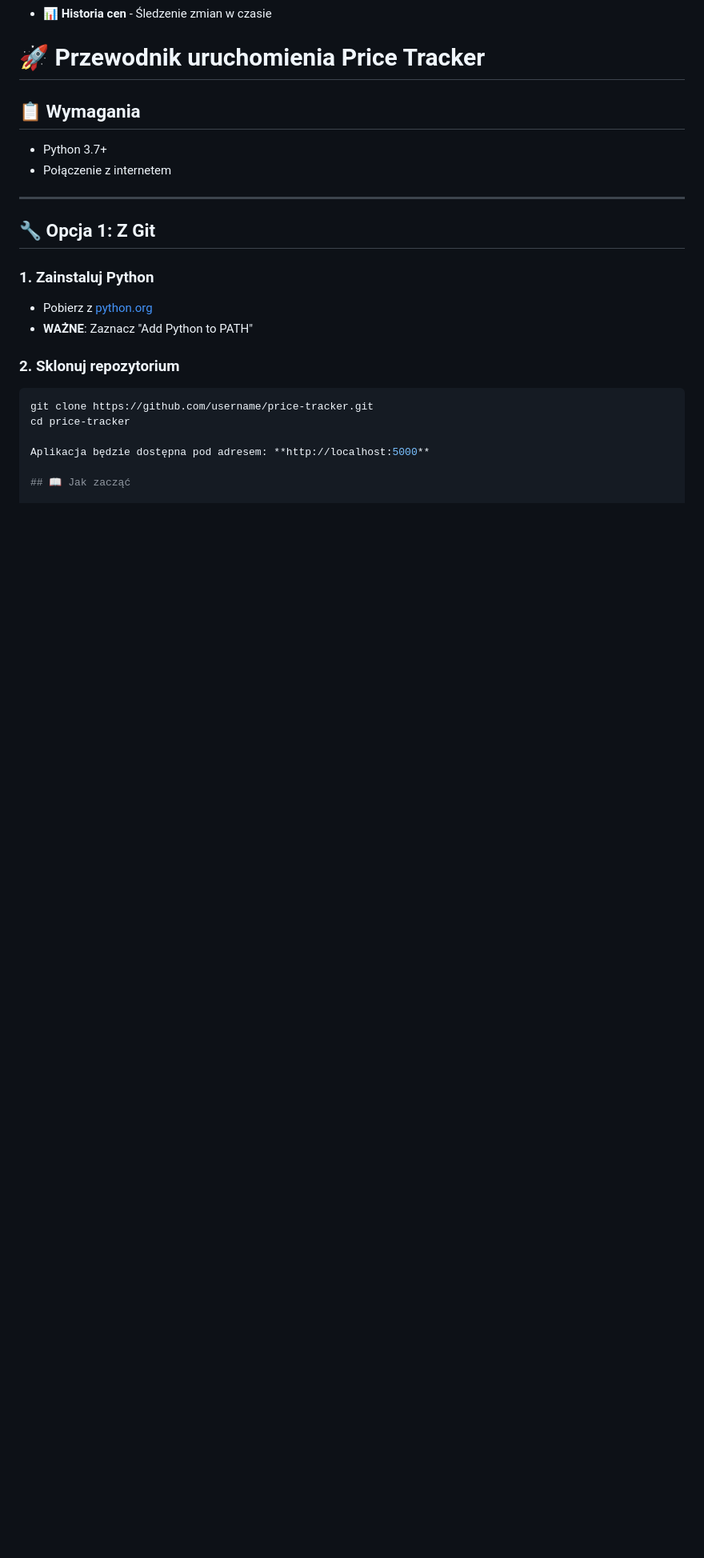
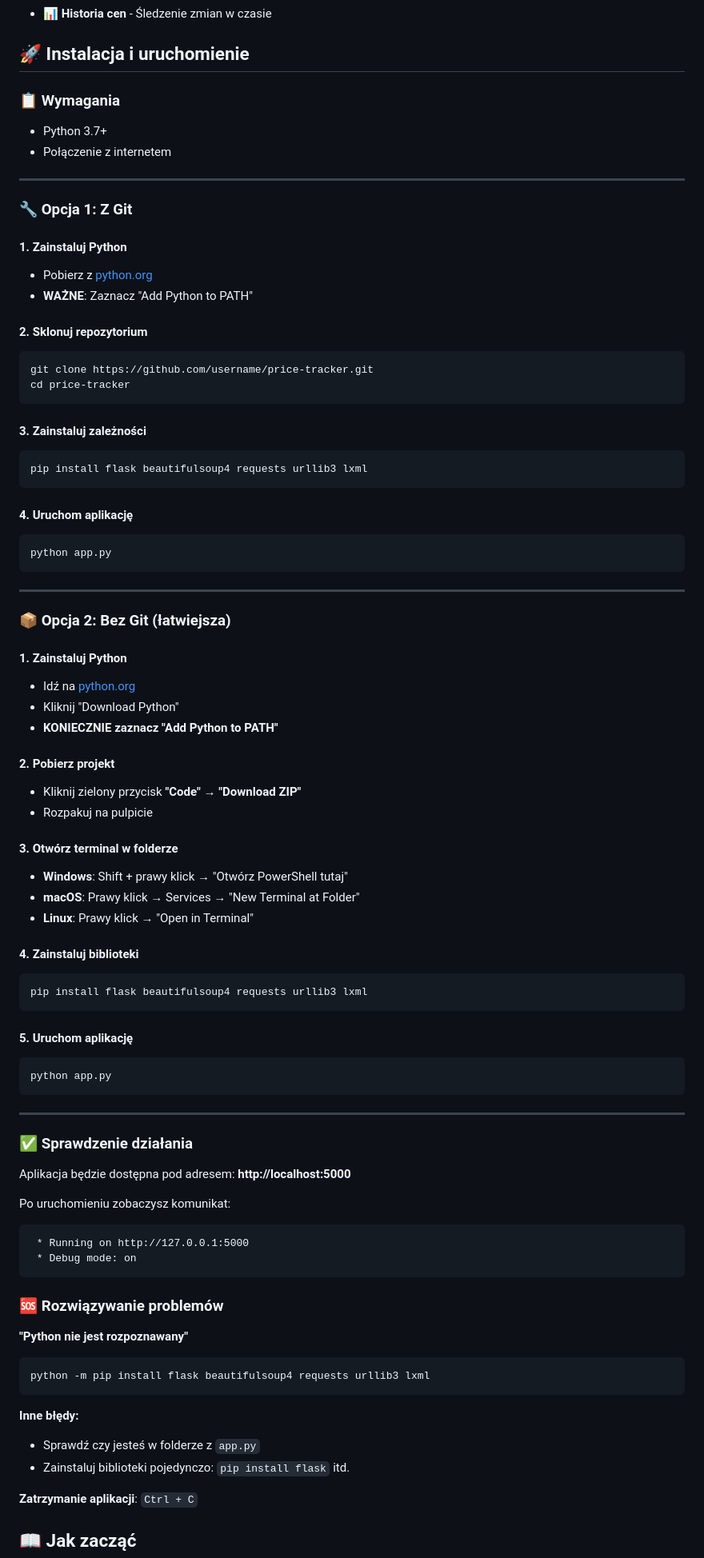
Before and after one commit to skrobi/price, a Markdown page: README.md, the part around the change. Shown at 80% size. GitHub-like rendering; blank space fills up the shorter version.

````diff
--- a/README.md
+++ b/README.md
@@ -16,26 +16,88 @@
 - 🔍 **Auto-wyszukiwanie** - Znajdowanie produktów w nowych sklepach
 - 📊 **Historia cen** - Śledzenie zmian w czasie
 
-# 🚀 Przewodnik uruchomienia Price Tracker
+## 🚀 Instalacja i uruchomienie
 
-## 📋 Wymagania
+### 📋 Wymagania
 - Python 3.7+
 - Połączenie z internetem
 
 ---
 
-## 🔧 Opcja 1: Z Git
+### 🔧 Opcja 1: Z Git
 
-### 1. Zainstaluj Python
+#### 1. Zainstaluj Python
 - Pobierz z [python.org](https://python.org/downloads)
 - **WAŻNE**: Zaznacz "Add Python to PATH"
 
-### 2. Sklonuj repozytorium
+#### 2. Sklonuj repozytorium
 ```bash
 git clone https://github.com/username/price-tracker.git
 cd price-tracker
+```
+
+#### 3. Zainstaluj zależności
+```bash
+pip install flask beautifulsoup4 requests urllib3 lxml
+```
+
+#### 4. Uruchom aplikację
+```bash
+python app.py
+```
+
+---
+
+### 📦 Opcja 2: Bez Git (łatwiejsza)
+
+#### 1. Zainstaluj Python
+- Idź na [python.org](https://python.org/downloads)
+- Kliknij "Download Python"
+- **KONIECZNIE zaznacz "Add Python to PATH"**
+
+#### 2. Pobierz projekt
+- Kliknij zielony przycisk **"Code"** → **"Download ZIP"**
+- Rozpakuj na pulpicie
+
+#### 3. Otwórz terminal w folderze
+- **Windows**: Shift + prawy klick → "Otwórz PowerShell tutaj"
+- **macOS**: Prawy klick → Services → "New Terminal at Folder"
+- **Linux**: Prawy klick → "Open in Terminal"
+
+#### 4. Zainstaluj biblioteki
+```bash
+pip install flask beautifulsoup4 requests urllib3 lxml
+```
+
+#### 5. Uruchom aplikację
+```bash
+python app.py
+```
+
+---
+
+### ✅ Sprawdzenie działania
 
 Aplikacja będzie dostępna pod adresem: **http://localhost:5000**
+
+Po uruchomieniu zobaczysz komunikat:
+```
+ * Running on http://127.0.0.1:5000
+ * Debug mode: on
+```
+
+### 🆘 Rozwiązywanie problemów
+
+**"Python nie jest rozpoznawany"**
+```bash
+python -m pip install flask beautifulsoup4 requests urllib3 lxml
+```
+
+**Inne błędy:**
+- Sprawdź czy jesteś w folderze z `app.py`
+- Zainstaluj biblioteki pojedynczo: `pip install flask` itd.
+
+**Zatrzymanie aplikacji**: `Ctrl + C`
 
 ## 📖 Jak zacząć
 
````
